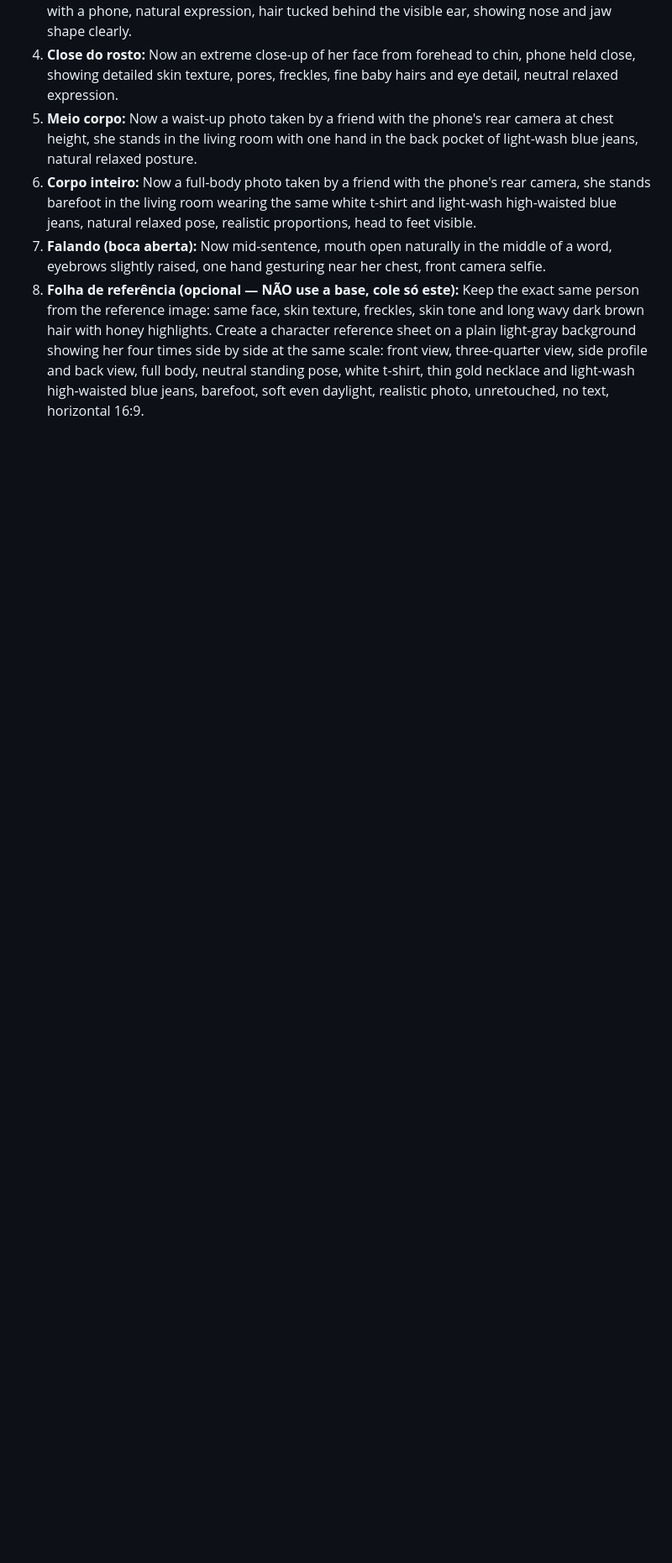
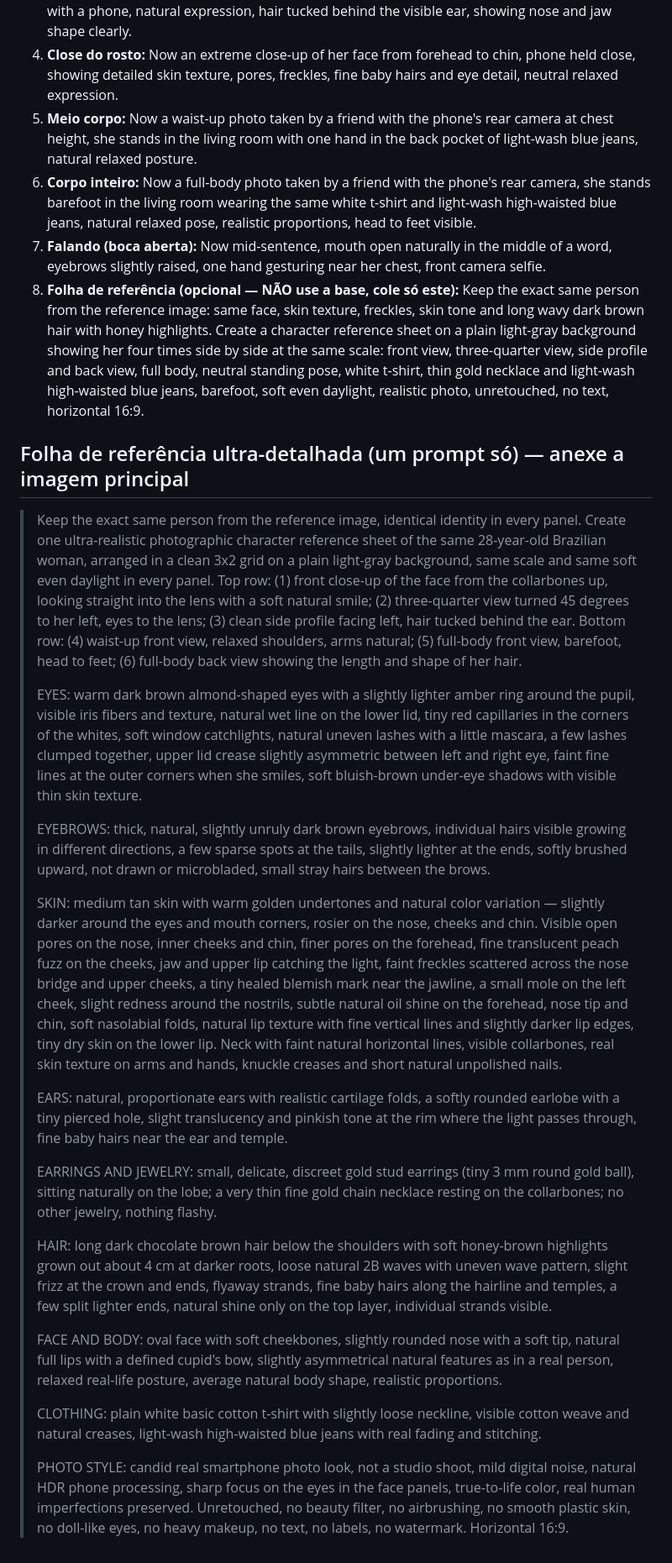
Before and after one commit to irrilucas-coder/frdsf, a Markdown page: ugc/minha-ugc.md, the part around the change. Shown at 84% size. Drawn GitHub-style; blank space fills up the shorter version.

Commit message:
Add detailed Luana reference sheet prompt
Co-Authored-By: Claude Opus 5.5 <noreply@anthropic.com>
Claude-Session: https://claude.ai/code/session_01HJcwmwu5cSGQKHGJPKG7iY

```diff
--- a/ugc/minha-ugc.md
+++ b/ugc/minha-ugc.md
@@ -29,3 +29,25 @@ Gere um por vez, cada um com a imagem principal anexada. No Flow, use até 3: **
 6. **Corpo inteiro:** Now a full-body photo taken by a friend with the phone's rear camera, she stands barefoot in the living room wearing the same white t-shirt and light-wash high-waisted blue jeans, natural relaxed pose, realistic proportions, head to feet visible.
 7. **Falando (boca aberta):** Now mid-sentence, mouth open naturally in the middle of a word, eyebrows slightly raised, one hand gesturing near her chest, front camera selfie.
 8. **Folha de referência (opcional — NÃO use a base, cole só este):** Keep the exact same person from the reference image: same face, skin texture, freckles, skin tone and long wavy dark brown hair with honey highlights. Create a character reference sheet on a plain light-gray background showing her four times side by side at the same scale: front view, three-quarter view, side profile and back view, full body, neutral standing pose, white t-shirt, thin gold necklace and light-wash high-waisted blue jeans, barefoot, soft even daylight, realistic photo, unretouched, no text, horizontal 16:9.
+
+## Folha de referência ultra-detalhada (um prompt só) — anexe a imagem principal
+
+> Keep the exact same person from the reference image, identical identity in every panel. Create one ultra-realistic photographic character reference sheet of the same 28-year-old Brazilian woman, arranged in a clean 3x2 grid on a plain light-gray background, same scale and same soft even daylight in every panel. Top row: (1) front close-up of the face from the collarbones up, looking straight into the lens with a soft natural smile; (2) three-quarter view turned 45 degrees to her left, eyes to the lens; (3) clean side profile facing left, hair tucked behind the ear. Bottom row: (4) waist-up front view, relaxed shoulders, arms natural; (5) full-body front view, barefoot, head to feet; (6) full-body back view showing the length and shape of her hair.
+>
+> EYES: warm dark brown almond-shaped eyes with a slightly lighter amber ring around the pupil, visible iris fibers and texture, natural wet line on the lower lid, tiny red capillaries in the corners of the whites, soft window catchlights, natural uneven lashes with a little mascara, a few lashes clumped together, upper lid crease slightly asymmetric between left and right eye, faint fine lines at the outer corners when she smiles, soft bluish-brown under-eye shadows with visible thin skin texture.
+>
+> EYEBROWS: thick, natural, slightly unruly dark brown eyebrows, individual hairs visible growing in different directions, a few sparse spots at the tails, slightly lighter at the ends, softly brushed upward, not drawn or microbladed, small stray hairs between the brows.
+>
+> SKIN: medium tan skin with warm golden undertones and natural color variation — slightly darker around the eyes and mouth corners, rosier on the nose, cheeks and chin. Visible open pores on the nose, inner cheeks and chin, finer pores on the forehead, fine translucent peach fuzz on the cheeks, jaw and upper lip catching the light, faint freckles scattered across the nose bridge and upper cheeks, a tiny healed blemish mark near the jawline, a small mole on the left cheek, slight redness around the nostrils, subtle natural oil shine on the forehead, nose tip and chin, soft nasolabial folds, natural lip texture with fine vertical lines and slightly darker lip edges, tiny dry skin on the lower lip. Neck with faint natural horizontal lines, visible collarbones, real skin texture on arms and hands, knuckle creases and short natural unpolished nails.
+>
+> EARS: natural, proportionate ears with realistic cartilage folds, a softly rounded earlobe with a tiny pierced hole, slight translucency and pinkish tone at the rim where the light passes through, fine baby hairs near the ear and temple.
+>
+> EARRINGS AND JEWELRY: small, delicate, discreet gold stud earrings (tiny 3 mm round gold ball), sitting naturally on the lobe; a very thin fine gold chain necklace resting on the collarbones; no other jewelry, nothing flashy.
+>
+> HAIR: long dark chocolate brown hair below the shoulders with soft honey-brown highlights grown out about 4 cm at darker roots, loose natural 2B waves with uneven wave pattern, slight frizz at the crown and ends, flyaway strands, fine baby hairs along the hairline and temples, a few split lighter ends, natural shine only on the top layer, individual strands visible.
+>
+> FACE AND BODY: oval face with soft cheekbones, slightly rounded nose with a soft tip, natural full lips with a defined cupid's bow, slightly asymmetrical natural features as in a real person, relaxed real-life posture, average natural body shape, realistic proportions.
+>
+> CLOTHING: plain white basic cotton t-shirt with slightly loose neckline, visible cotton weave and natural creases, light-wash high-waisted blue jeans with real fading and stitching.
+>
+> PHOTO STYLE: candid real smartphone photo look, not a studio shoot, mild digital noise, natural HDR phone processing, sharp focus on the eyes in the face panels, true-to-life color, real human imperfections preserved. Unretouched, no beauty filter, no airbrushing, no smooth plastic skin, no doll-like eyes, no heavy makeup, no text, no labels, no watermark. Horizontal 16:9.
```
